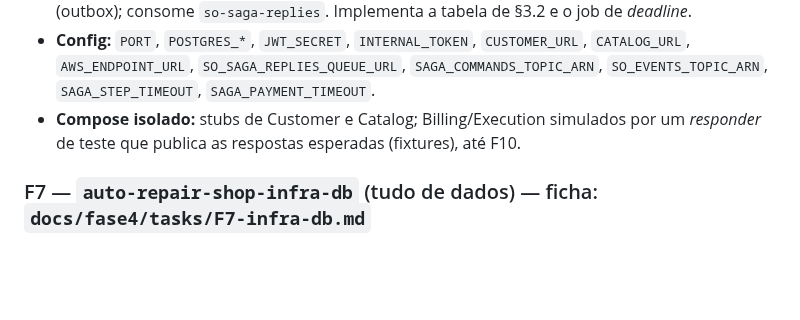
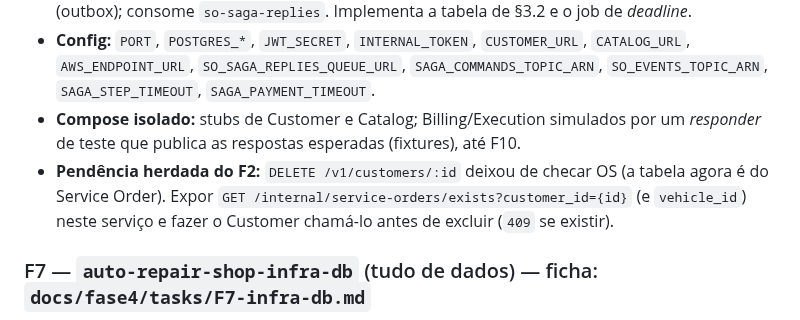
Before and after one commit to POS-FIAP-15SOAT-TEAM-DARK-MODE/auto-repair-shop, a Markdown page: docs/fase4/SPEC.md, the part around the change. GitHub-like rendering; blank space fills up the shorter version.

```diff
--- a/docs/fase4/SPEC.md
+++ b/docs/fase4/SPEC.md
@@ -228,6 +228,7 @@ Regras de convivência dentro de uma onda:
 - **Mensageria:** publica comandos em `saga-commands` e `ServiceOrderStatusChanged` em `so-events` (outbox); consome `so-saga-replies`. Implementa a tabela de §3.2 e o job de *deadline*.
 - **Config:** `PORT`, `POSTGRES_*`, `JWT_SECRET`, `INTERNAL_TOKEN`, `CUSTOMER_URL`, `CATALOG_URL`, `AWS_ENDPOINT_URL`, `SO_SAGA_REPLIES_QUEUE_URL`, `SAGA_COMMANDS_TOPIC_ARN`, `SO_EVENTS_TOPIC_ARN`, `SAGA_STEP_TIMEOUT`, `SAGA_PAYMENT_TIMEOUT`.
 - **Compose isolado:** stubs de Customer e Catalog; Billing/Execution simulados por um *responder* de teste que publica as respostas esperadas (fixtures), até F10.
+- **Pendência herdada do F2:** `DELETE /v1/customers/:id` deixou de checar OS (a tabela agora é do Service Order). Expor `GET /internal/service-orders/exists?customer_id={id}` (e `vehicle_id`) neste serviço e fazer o Customer chamá-lo antes de excluir (`409` se existir).
 
 ### F7 — `auto-repair-shop-infra-db` (tudo de dados) — ficha: `docs/fase4/tasks/F7-infra-db.md`
 - **Mantém** a instância RDS única, o master `postgres` e o secret legado `${name}/app`; o plano **só adiciona** recursos.
```
Also changed, not shown: 1 other file.
